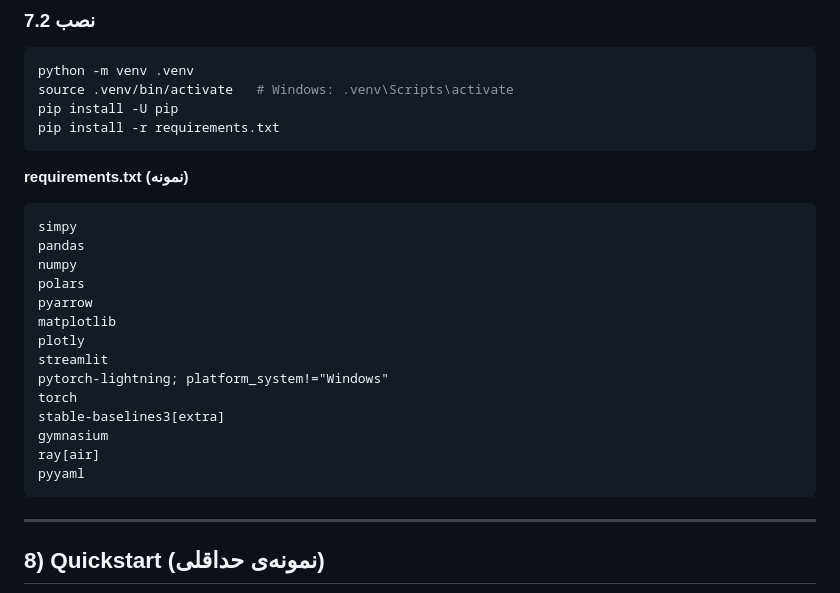
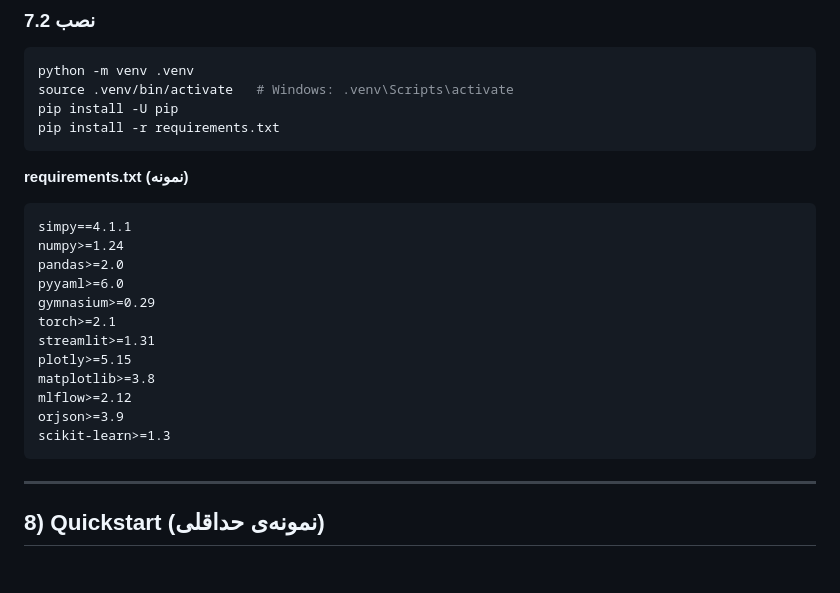
Before and after one commit to ziraxa-ai/DTwin-Factory, a Markdown page: README.md, the part around the change. GitHub-like rendering; blank space fills up the shorter version.

````diff
--- a/README.md
+++ b/README.md
@@ -158,20 +158,18 @@ pip install -r requirements.txt
 
 **requirements.txt (نمونه)**
 ```
-simpy
-pandas
-numpy
-polars
-pyarrow
-matplotlib
-plotly
-streamlit
-pytorch-lightning; platform_system!="Windows"
-torch
-stable-baselines3[extra]
-gymnasium
-ray[air]
-pyyaml
+simpy==4.1.1
+numpy>=1.24
+pandas>=2.0
+pyyaml>=6.0
+gymnasium>=0.29
+torch>=2.1
+streamlit>=1.31
+plotly>=5.15
+matplotlib>=3.8
+mlflow>=2.12
+orjson>=3.9
+scikit-learn>=1.3
 ```
 
 ---
````
